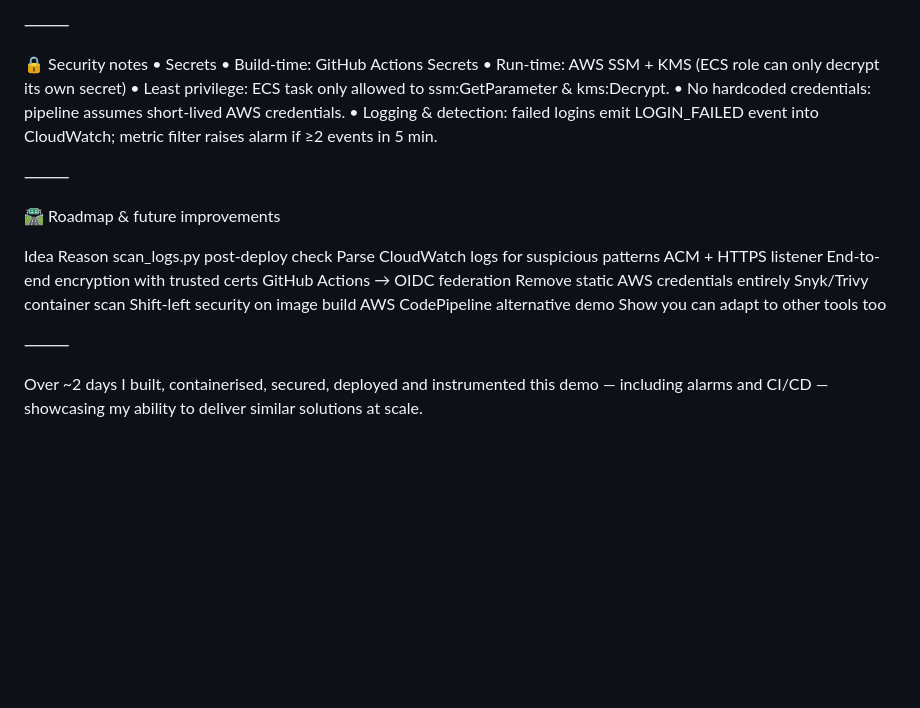
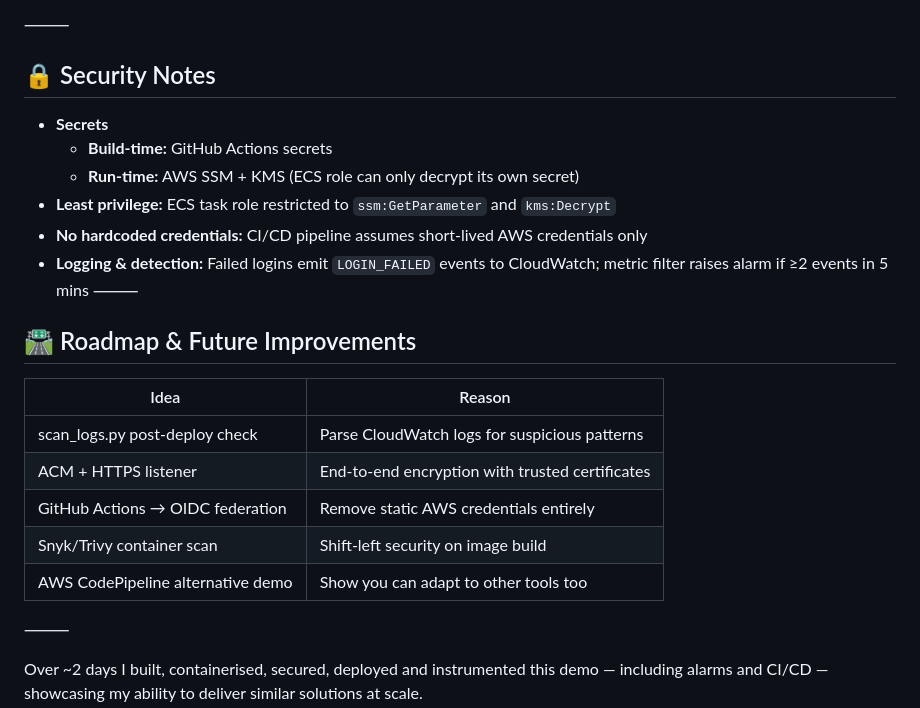
Before and after one commit to ismail545/Cloud-Infrastructure-Demo, a Markdown page: README.md, the part around the change. GitHub-like rendering; blank space fills up the shorter version.

```diff
--- a/README.md
+++ b/README.md
@@ -98,24 +98,25 @@ terraform apply -auto-approve
 
 ⸻
 
-🔒 Security notes
-	•	Secrets
-• Build-time: GitHub Actions Secrets
-• Run-time: AWS SSM + KMS (ECS role can only decrypt its own secret)
-	•	Least privilege: ECS task only allowed to ssm:GetParameter & kms:Decrypt.
-	•	No hardcoded credentials: pipeline assumes short-lived AWS credentials.
-	•	Logging & detection: failed logins emit LOGIN_FAILED event into CloudWatch; metric filter raises alarm if ≥2 events in 5 min.
+## 🔒 Security Notes
 
+- **Secrets**
+  - **Build-time:** GitHub Actions secrets
+  - **Run-time:** AWS SSM + KMS (ECS role can only decrypt its own secret)
+- **Least privilege:** ECS task role restricted to `ssm:GetParameter` and `kms:Decrypt`
+- **No hardcoded credentials:** CI/CD pipeline assumes short-lived AWS credentials only
+- **Logging & detection:** Failed logins emit `LOGIN_FAILED` events to CloudWatch; metric filter raises alarm if ≥2 events in 5 mins
 ⸻
 
-🛣️ Roadmap & future improvements
+## 🛣️ Roadmap & Future Improvements
 
-Idea	Reason
-scan_logs.py post-deploy check	Parse CloudWatch logs for suspicious patterns
-ACM + HTTPS listener	End-to-end encryption with trusted certs
-GitHub Actions → OIDC federation	Remove static AWS credentials entirely
-Snyk/Trivy container scan	Shift-left security on image build
-AWS CodePipeline alternative demo	Show you can adapt to other tools too
+| Idea                                | Reason                                              |
+|-------------------------------------|-----------------------------------------------------|
+| scan_logs.py post-deploy check      | Parse CloudWatch logs for suspicious patterns       |
+| ACM + HTTPS listener                 | End-to-end encryption with trusted certificates     |
+| GitHub Actions → OIDC federation     | Remove static AWS credentials entirely             |
+| Snyk/Trivy container scan            | Shift-left security on image build                 |
+| AWS CodePipeline alternative demo    | Show you can adapt to other tools too               |
 
 
 ⸻
```
